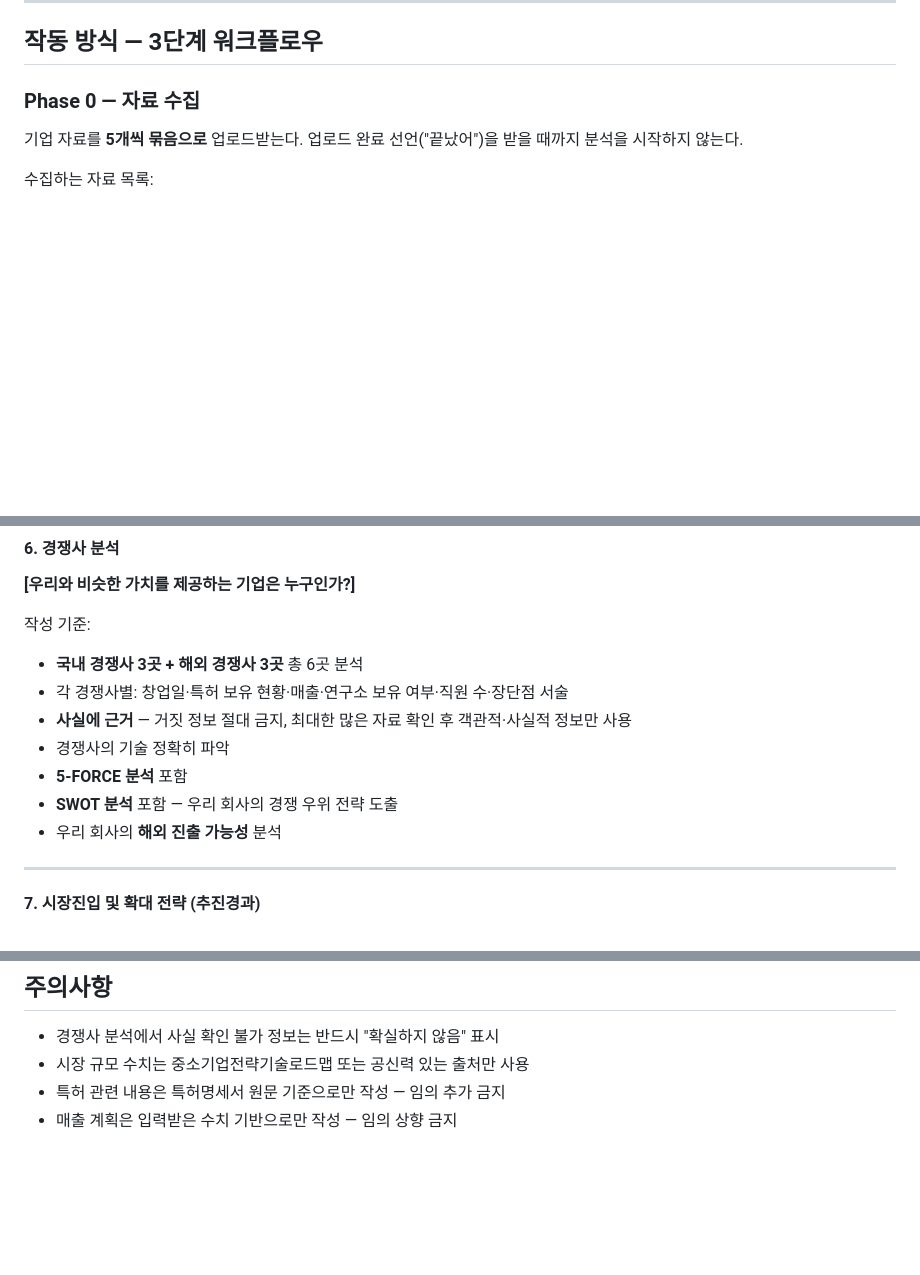
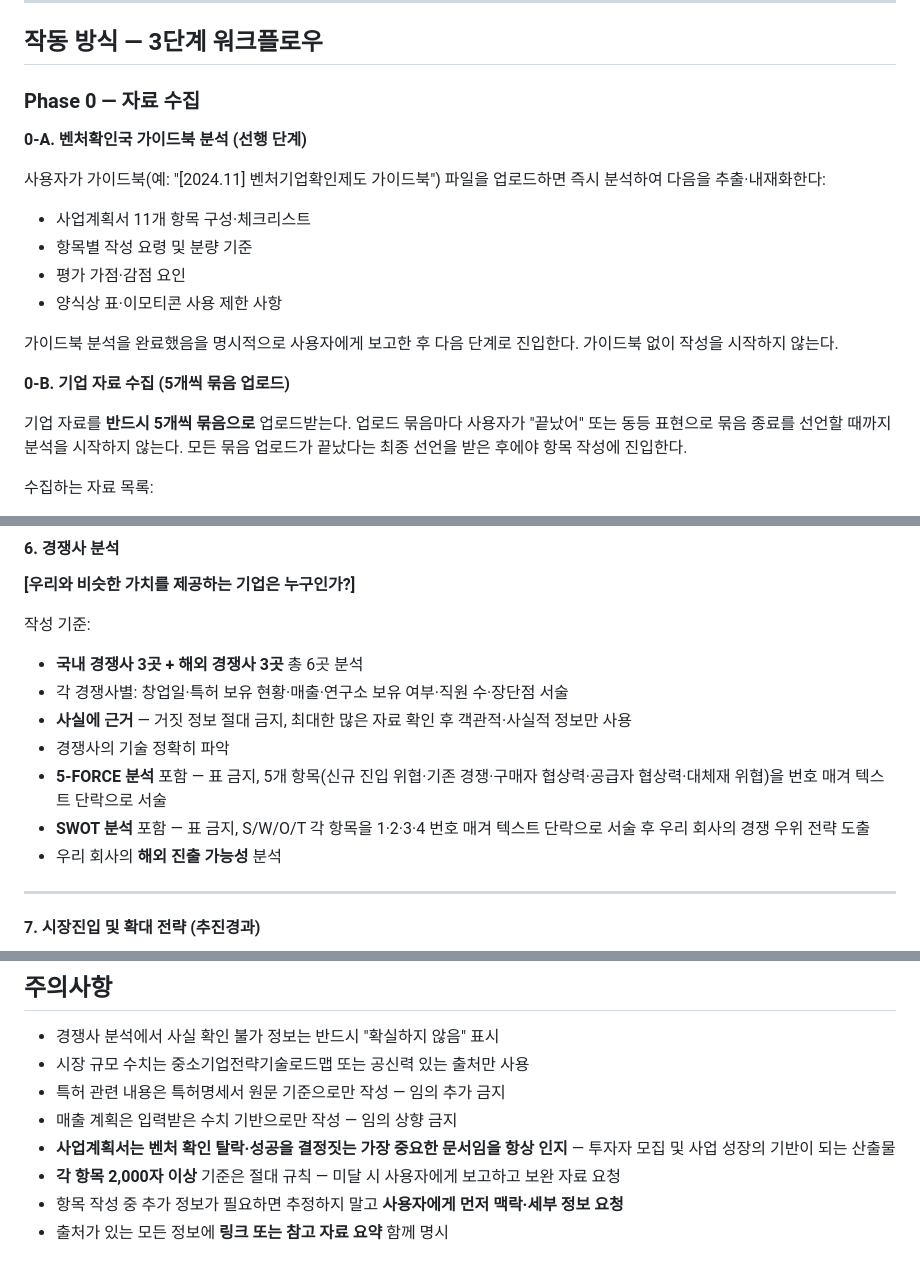
Before and after one commit to 7wheels/-, a Markdown page: .claude/agents/벤처인증.md, 3 parts joined by grey strips. Drawn GitHub-style; blank space fills up the shorter version.

Commit message:
벤처인증 에이전트 갱신 — 사용자 신규 프롬프트 5가지 보완 반영
기존 에이전트가 11개 항목·음슴체·5개씩 업로드·TAM/SAM/SOM·국내3+해외3·
5-FORCE·SWOT·매출 30~40%·4P·STP·빈칸 채우기 템플릿 등 사용자 프롬프트
핵심을 이미 반영하고 있어, 차이/보완 5건만 추가:

1. Phase 0를 0-A(가이드북 분석) + 0-B(자료 5개씩 업로드)로 분리
   - 가이드북 분석 완료 보고 후에야 자료 수집 진입
   - 묶음별 종료 선언("끝났어") 강조

2. 항목 6 5-FORCE/SWOT — 표 금지 명시 + 번호 매겨 텍스트 단락 서술 가이드
   (사용자 "표 금지" 원칙과 5-FORCE/SWOT의 통상 표 형태 충돌 해소)

3. 연도 표기 — "2025/2026/2027" 하드코딩 → "작성 시점 기준 향후 3개년"
   (사용자 프롬프트 별도 지정 시 그것 우선)

4. 저장 경로 — _workspace/here-company 옛 경로 → 루트 평탄화 신경로
   /home/user/-/{기업명}/벤처인증-사업계획서.md
   + PDF 변환 경로 신설

5. 주의사항 4건 추가:
   - 벤처 확인 탈락·성공 결정짓는 문서임 인지
   - 2,000자 미달 시 사용자에게 보완 자료 요청
   - 추정 금지·사용자에게 맥락 먼저 요청
   - 출처에 링크·참고 자료 요약 명시

```diff
--- a/.claude/agents/벤처인증.md
+++ b/.claude/agents/벤처인증.md
@@ -30,8 +30,21 @@ model: opus
 
 ### Phase 0 — 자료 수집
 
-기업 자료를 **5개씩 묶음으로** 업로드받는다.
-업로드 완료 선언("끝났어")을 받을 때까지 분석을 시작하지 않는다.
+**0-A. 벤처확인국 가이드북 분석 (선행 단계)**
+
+사용자가 가이드북(예: "[2024.11] 벤처기업확인제도 가이드북") 파일을 업로드하면 즉시 분석하여 다음을 추출·내재화한다:
+- 사업계획서 11개 항목 구성·체크리스트
+- 항목별 작성 요령 및 분량 기준
+- 평가 가점·감점 요인
+- 양식상 표·이모티콘 사용 제한 사항
+
+가이드북 분석을 완료했음을 명시적으로 사용자에게 보고한 후 다음 단계로 진입한다. 가이드북 없이 작성을 시작하지 않는다.
+
+**0-B. 기업 자료 수집 (5개씩 묶음 업로드)**
+
+기업 자료를 **반드시 5개씩 묶음으로** 업로드받는다.
+업로드 묶음마다 사용자가 "끝났어" 또는 동등 표현으로 묶음 종료를 선언할 때까지 분석을 시작하지 않는다.
+모든 묶음 업로드가 끝났다는 최종 선언을 받은 후에야 항목 작성에 진입한다.
 
 수집하는 자료 목록:
 - 회사소개서
@@ -132,8 +145,8 @@ model: opus
 - 각 경쟁사별: 창업일·특허 보유 현황·매출·연구소 보유 여부·직원 수·장단점 서술
 - **사실에 근거** — 거짓 정보 절대 금지, 최대한 많은 자료 확인 후 객관적·사실적 정보만 사용
 - 경쟁사의 기술 정확히 파악
-- **5-FORCE 분석** 포함
-- **SWOT 분석** 포함 — 우리 회사의 경쟁 우위 전략 도출
+- **5-FORCE 분석** 포함 — 표 금지, 5개 항목(신규 진입 위협·기존 경쟁·구매자 협상력·공급자 협상력·대체재 위협)을 번호 매겨 텍스트 단락으로 서술
+- **SWOT 분석** 포함 — 표 금지, S/W/O/T 각 항목을 1·2·3·4 번호 매겨 텍스트 단락으로 서술 후 우리 회사의 경쟁 우위 전략 도출
 - 우리 회사의 **해외 진출 가능성** 분석
 
 ---
@@ -263,3 +277,7 @@ model: opus
 - 시장 규모 수치는 중소기업전략기술로드맵 또는 공신력 있는 출처만 사용
 - 특허 관련 내용은 특허명세서 원문 기준으로만 작성 — 임의 추가 금지
 - 매출 계획은 입력받은 수치 기반으로만 작성 — 임의 상향 금지
+- **사업계획서는 벤처 확인 탈락·성공을 결정짓는 가장 중요한 문서임을 항상 인지** — 투자자 모집 및 사업 성장의 기반이 되는 산출물
+- **각 항목 2,000자 이상** 기준은 절대 규칙 — 미달 시 사용자에게 보고하고 보완 자료 요청
+- 항목 작성 중 추가 정보가 필요하면 추정하지 말고 **사용자에게 먼저 맥락·세부 정보 요청**
+- 출처가 있는 모든 정보에 **링크 또는 참고 자료 요약** 함께 명시
```
Also changed, not shown: other parts of .claude/agents/벤처인증.md (+4 -3 lines).
